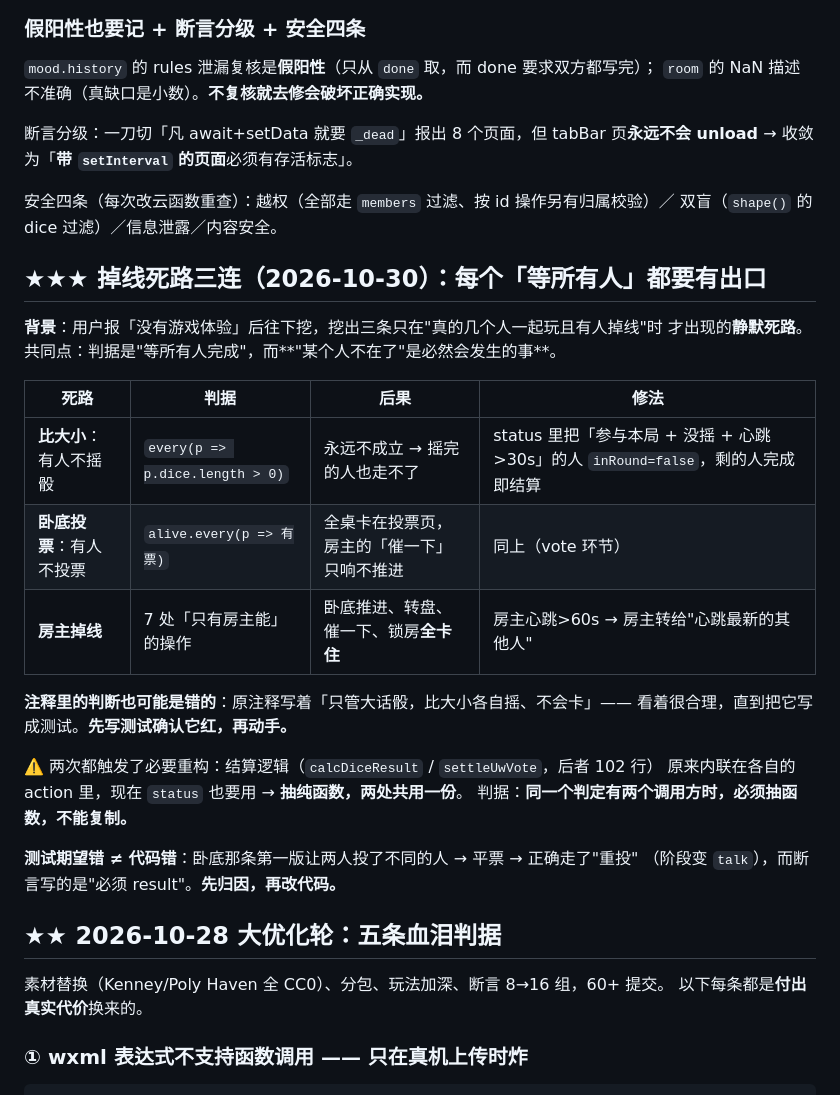
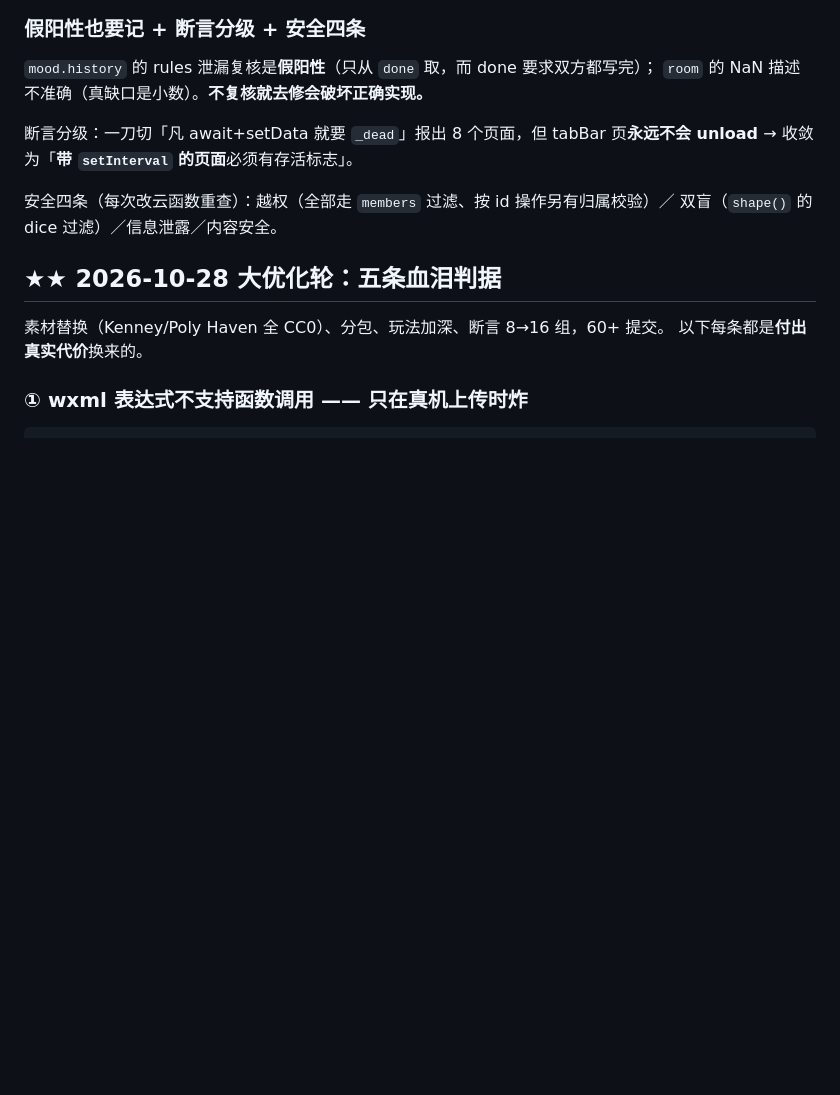
Before and after one commit to DLDLDL13579/our-nest-miniprogram, a Markdown page: AGENTS.md, the part around one of its changes. Drawn GitHub-style; blank space fills up the shorter version.

```diff
--- a/AGENTS.md
+++ b/AGENTS.md
@@ -824,27 +848,6 @@ unload** → 收敛为「**带 `setInterval` 的页面**必须有存活标志」
 
 安全四条（每次改云函数重查）：越权（全部走 `members` 过滤、按 id 操作另有归属校验）／
 双盲（`shape()` 的 dice 过滤）／信息泄露／内容安全。
-
-## ★★★ 掉线死路三连（2026-10-30）：每个「等所有人」都要有出口
-
-**背景**：用户报「没有游戏体验」后往下挖，挖出三条只在"真的几个人一起玩且有人掉线"时
-才出现的**静默死路**。共同点：判据是"等所有人完成"，而**"某个人不在了"是必然会发生的事**。
-
-| 死路 | 判据 | 后果 | 修法 |
-|---|---|---|---|
-| **比大小**：有人不摇骰 | `every(p => p.dice.length > 0)` | 永远不成立 → 摇完的人也走不了 | status 里把「参与本局 + 没摇 + 心跳>30s」的人 `inRound=false`，剩的人完成即结算 |
-| **卧底投票**：有人不投票 | `alive.every(p => 有票)` | 全桌卡在投票页，房主的「催一下」只响不推进 | 同上（vote 环节） |
-| **房主掉线** | 7 处「只有房主能」的操作 | 卧底推进、转盘、催一下、锁房**全卡住** | 房主心跳>60s → 房主转给"心跳最新的其他人" |
-
-**注释里的判断也可能是错的**：原注释写着「只管大话骰，比大小各自摇、不会卡」——
-看着很合理，直到把它写成测试。**先写测试确认它红，再动手。**
-
-⚠️ 两次都触发了必要重构：结算逻辑（`calcDiceResult` / `settleUwVote`，后者 102 行）
-原来内联在各自的 action 里，现在 `status` 也要用 → **抽纯函数，两处共用一份**。
-判据：**同一个判定有两个调用方时，必须抽函数，不能复制。**
-
-**测试期望错 ≠ 代码错**：卧底那条第一版让两人投了不同的人 → 平票 → 正确走了"重投"
-（阶段变 `talk`），而断言写的是"必须 result"。**先归因，再改代码。**
 
 ## ★★ 2026-10-28 大优化轮：五条血泪判据
 
```
Also changed, not shown: other parts of AGENTS.md (+31 -7 lines).
